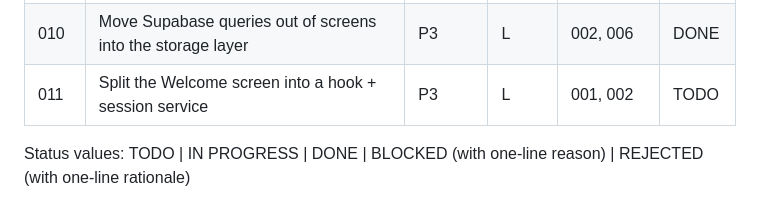
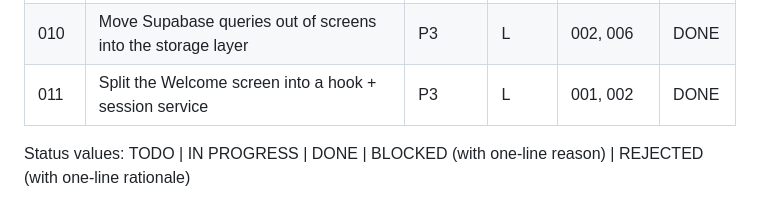
Before and after one commit to DHBWLoerrach/CampusRallyeApp, a Markdown page: plans/README.md, the part around the change. Rendered like a GitHub page.

Commit message:
Mark plan 011 complete

```diff
--- a/plans/README.md
+++ b/plans/README.md
@@ -26,7 +26,7 @@ moving on.
 | 008 | Extract the shared `useAnswerSubmission` hook | P2 | M | 007 | DONE |
 | 009 | Defer three.js evaluation until the 3D compass renders | P2 | M | — | DONE |
 | 010 | Move Supabase queries out of screens into the storage layer | P3 | L | 002, 006 | DONE |
-| 011 | Split the Welcome screen into a hook + session service | P3 | L | 001, 002 | TODO |
+| 011 | Split the Welcome screen into a hook + session service | P3 | L | 001, 002 | DONE |
 
 Status values: TODO | IN PROGRESS | DONE | BLOCKED (with one-line reason) | REJECTED (with one-line rationale)
 
```
